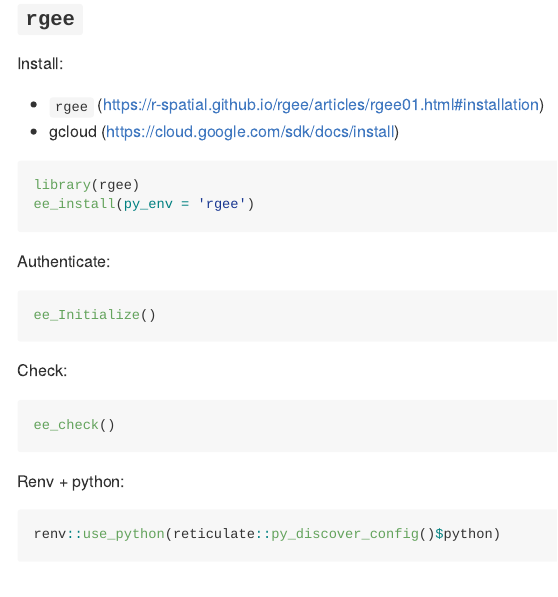
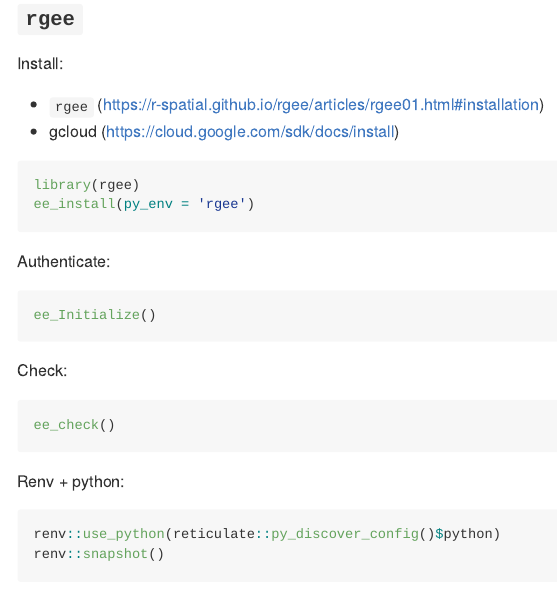
Before and after one commit to robitalec/targets-rgee-extract, an R Markdown document (README.Rmd): the page in a window 1100 px wide, from 190 px down. Rendered offline with R 4.5, knitr and Pandoc, with nearby package versions.

Commit message:
snapshot requirements

````diff
--- a/README.Rmd
+++ b/README.Rmd
@@ -41,4 +41,5 @@
 
 ```{r, eval = FALSE}
 renv::use_python(reticulate::py_discover_config()$python)
+renv::snapshot()
 ```
````
